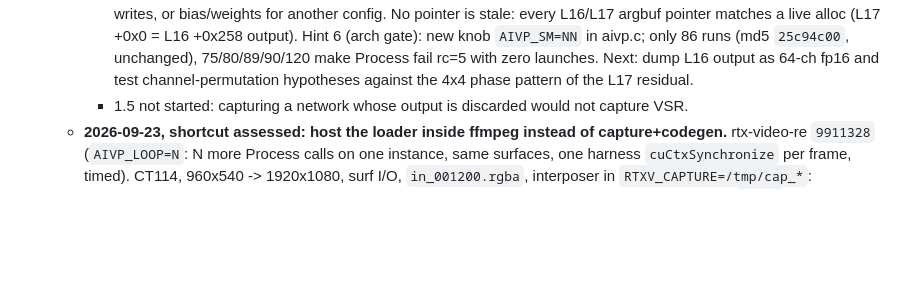
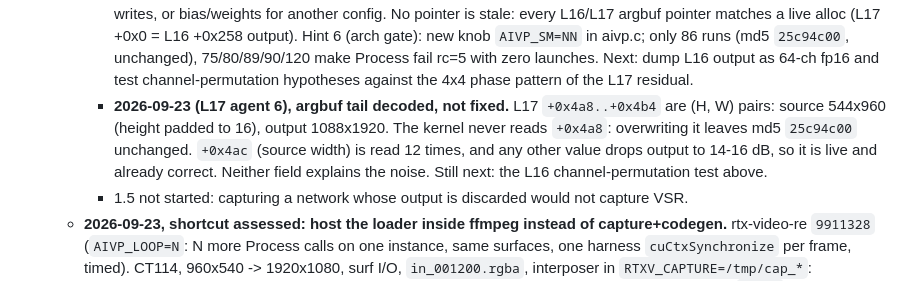
Before and after one commit to sanchitd5/jellyfin-gpu-upscale, a Markdown page: TASK.md, the part around the change. GitHub-like rendering; blank space fills up the shorter version.

Commit message:
TASK.md: L17 +0x4a8 unread, +0x4ac is live source width
Co-Authored-By: Claude Opus 5.5 (1M context) <noreply@anthropic.com>

```diff
--- a/TASK.md
+++ b/TASK.md
@@ -1525,6 +1525,11 @@ does), not a context/thread problem at all.
        unchanged), 75/80/89/90/120 make Process fail rc=5 with zero launches.
        Next: dump L16 output as 64-ch fp16 and test channel-permutation hypotheses against the
        4x4 phase pattern of the L17 residual.
+     - **2026-09-23 (L17 agent 6), argbuf tail decoded, not fixed.** L17 `+0x4a8..+0x4b4` are
+       (H, W) pairs: source 544x960 (height padded to 16), output 1088x1920. The kernel never reads
+       `+0x4a8`: overwriting it leaves md5 `25c94c00` unchanged. `+0x4ac` (source width) is read 12
+       times, and any other value drops output to 14-16 dB, so it is live and already correct.
+       Neither field explains the noise. Still next: the L16 channel-permutation test above.
      - 1.5 not started: capturing a network whose output is discarded would not capture VSR.
    - **2026-09-23, shortcut assessed: host the loader inside ffmpeg instead of capture+codegen.**
      rtx-video-re `9911328` (`AIVP_LOOP=N`: N more Process calls on one instance, same surfaces,
```
